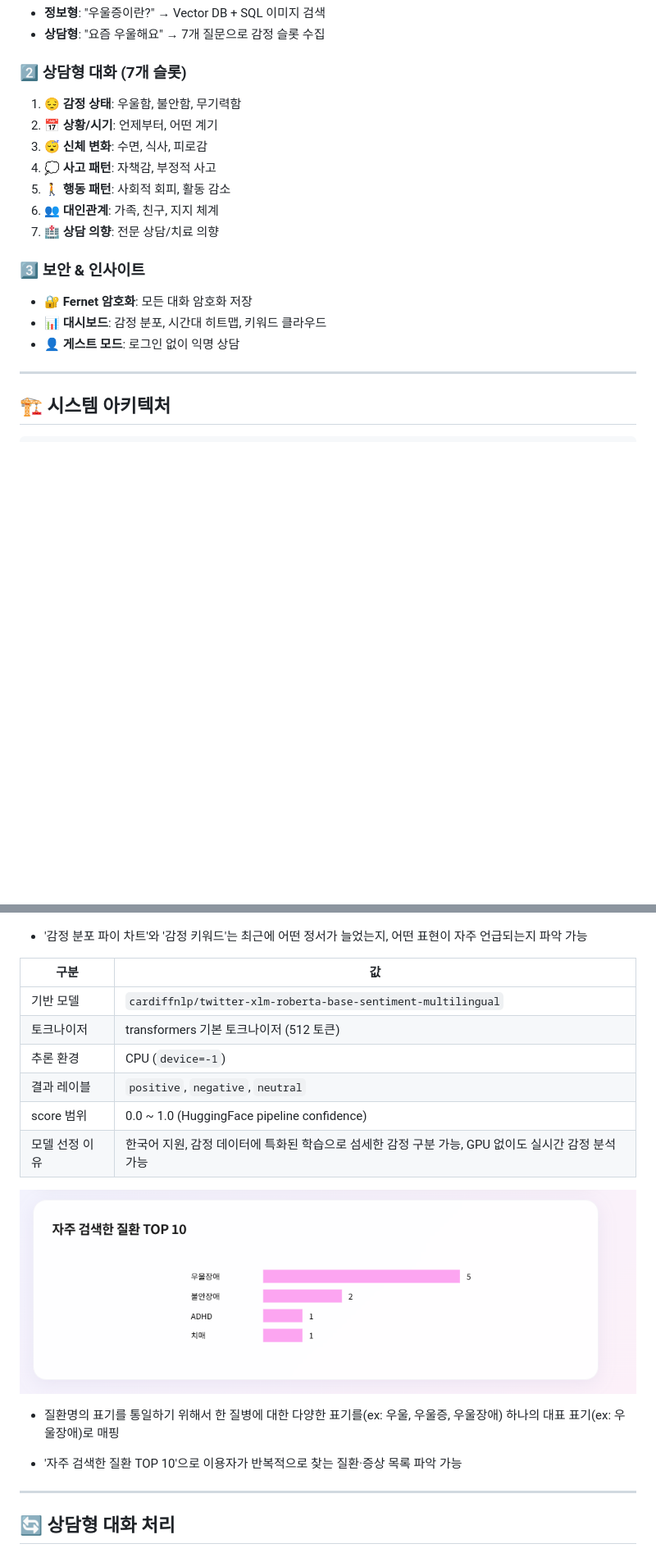
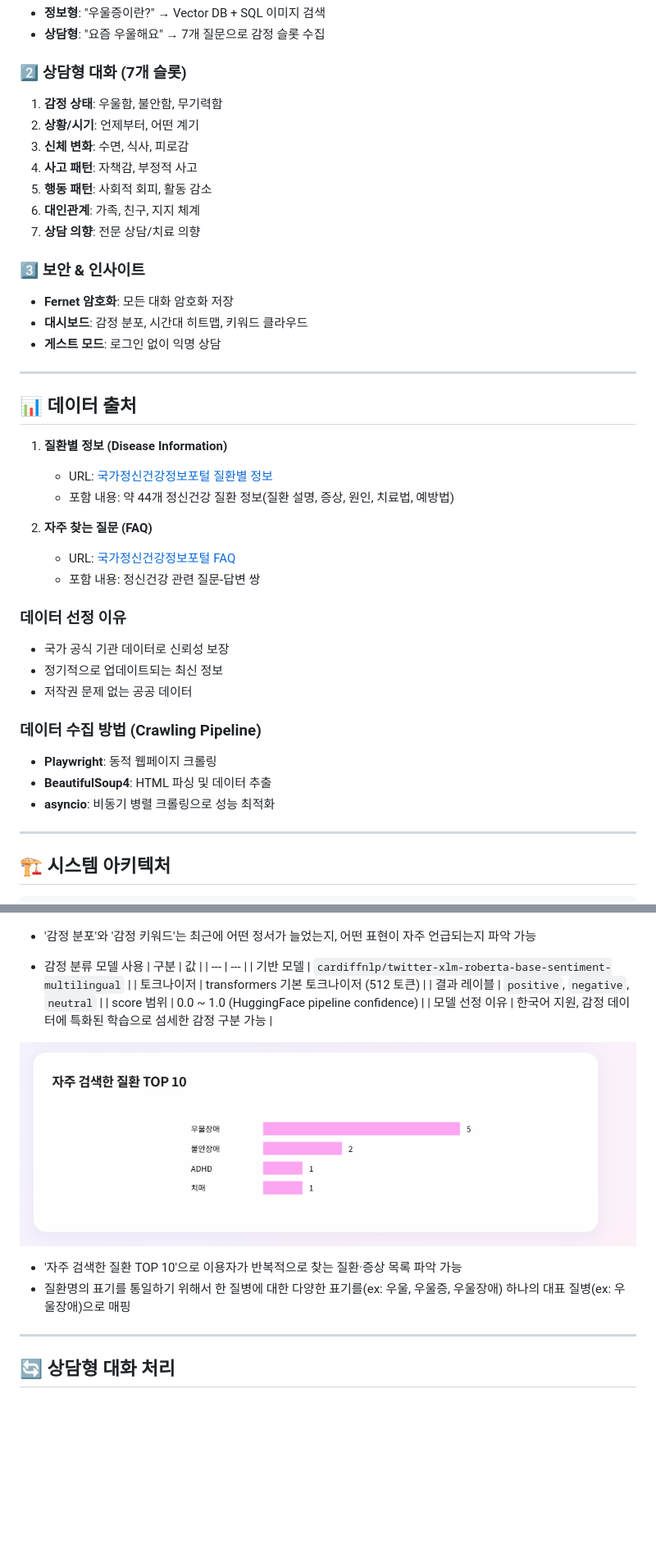
Before and after one commit to SKNETWORKS-FAMILY-AICAMP/SKN18-4th-3team, a Markdown page: README.md, 2 parts joined by grey strips. Shown: that part at 82% size. Drawn GitHub-style; blank space fills up the shorter version.

Commit message:
docs: 각 화면들 캡쳐 + 데이터 출처 추가

```diff
--- a/README.md
+++ b/README.md
@@ -43,19 +43,42 @@
 
 ### 2️⃣ 상담형 대화 (7개 슬롯)
 
-1. 😔 **감정 상태**: 우울함, 불안함, 무기력함
-2. 📅 **상황/시기**: 언제부터, 어떤 계기
-3. 😴 **신체 변화**: 수면, 식사, 피로감
-4. 💭 **사고 패턴**: 자책감, 부정적 사고
-5. 🚶 **행동 패턴**: 사회적 회피, 활동 감소
-6. 👥 **대인관계**: 가족, 친구, 지지 체계
-7. 🏥 **상담 의향**: 전문 상담/치료 의향
+1. **감정 상태**: 우울함, 불안함, 무기력함
+2. **상황/시기**: 언제부터, 어떤 계기
+3. **신체 변화**: 수면, 식사, 피로감
+4. **사고 패턴**: 자책감, 부정적 사고
+5. **행동 패턴**: 사회적 회피, 활동 감소
+6. **대인관계**: 가족, 친구, 지지 체계
+7. **상담 의향**: 전문 상담/치료 의향
 
 ### 3️⃣ 보안 & 인사이트
 
-- 🔐 **Fernet 암호화**: 모든 대화 암호화 저장
-- 📊 **대시보드**: 감정 분포, 시간대 히트맵, 키워드 클라우드
-- 👤 **게스트 모드**: 로그인 없이 익명 상담
+- **Fernet 암호화**: 모든 대화 암호화 저장
+- **대시보드**: 감정 분포, 시간대 히트맵, 키워드 클라우드
+- **게스트 모드**: 로그인 없이 익명 상담
+
+---
+
+## 📊 데이터 출처
+
+1. **질환별 정보 (Disease Information)**
+   - URL: [국가정신건강정보포털 질환별 정보](https://www.mentalhealth.go.kr/portal/disease/diseaseList.do)
+   - 포함 내용:  약 44개 정신건강 질환 정보(질환 설명, 증상, 원인, 치료법, 예방법)
+
+2. **자주 찾는 질문 (FAQ)**
+   - URL: [국가정신건강정보포털 FAQ](https://www.mentalhealth.go.kr/portal/faq/portalFaqList.do)
+   - 포함 내용: 정신건강 관련 질문-답변 쌍
+
+
+###  데이터 선정 이유
+- 국가 공식 기관 데이터로 신뢰성 보장
+- 정기적으로 업데이트되는 최신 정보
+- 저작권 문제 없는 공공 데이터
+
+### 데이터 수집 방법 (Crawling Pipeline)
+- **Playwright**: 동적 웹페이지 크롤링
+- **BeautifulSoup4**: HTML 파싱 및 데이터 추출
+- **asyncio**: 비동기 병렬 크롤링으로 성능 최적화
 
 ---
 
@@ -100,21 +130,20 @@ pgvector DB + OpenAI GPT-5
 
 ![Dashboard](assets/dashboard/3.감정분포.png)
 ![Dashboard](assets/dashboard/4.감정%20키워드.png)
-- '감정 분포 파이 차트'와 '감정 키워드'는 최근에 어떤 정서가 늘었는지, 어떤 표현이 자주 언급되는지 파악 가능
+- '감정 분포'와 '감정 키워드'는 최근에 어떤 정서가 늘었는지, 어떤 표현이 자주 언급되는지 파악 가능
 
-| 구분 | 값 |
-| --- | --- |
-| 기반 모델 | `cardiffnlp/twitter-xlm-roberta-base-sentiment-multilingual` |
-| 토크나이저 | transformers 기본 토크나이저 (512 토큰) |
-| 추론 환경 | CPU (`device=-1`) |
-| 결과 레이블 | `positive`, `negative`, `neutral` |
-| score 범위 | 0.0 ~ 1.0 (HuggingFace pipeline confidence) |
-| 모델 선정 이유 | 한국어 지원, 감정 데이터에 특화된 학습으로 섬세한 감정 구분 가능, GPU 없이도 실시간 감정 분석 가능 |
+- 감정 분류 모델 사용
+  | 구분 | 값 |
+  | --- | --- |
+  | 기반 모델 | `cardiffnlp/twitter-xlm-roberta-base-sentiment-multilingual` |
+  | 토크나이저 | transformers 기본 토크나이저 (512 토큰) |
+  | 결과 레이블 | `positive`, `negative`, `neutral` |
+  | score 범위 | 0.0 ~ 1.0 (HuggingFace pipeline confidence) |
+  | 모델 선정 이유 | 한국어 지원, 감정 데이터에 특화된 학습으로 섬세한 감정 구분 가능 |
 
 ![Dashboard](assets/dashboard/5.자주%20검색한%20질환.png)
-- 질환명의 표기를 통일하기 위해서 한 질병에 대한 다양한 표기를(ex: 우울, 우울증, 우울장애) 하나의 대표 표기(ex: 우울장애)로 매핑
-
 - '자주 검색한 질환 TOP 10'으로 이용자가 반복적으로 찾는 질환·증상 목록 파악 가능
+- 질환명의 표기를 통일하기 위해서 한 질병에 대한 다양한 표기를(ex: 우울, 우울증, 우울장애) 하나의 대표 질병(ex: 우울장애)으로 매핑
 
 ---
 
```
Also changed, not shown: other parts of README.md (+16 -9 lines), assets/LangSmith/LangSmith_상담형.png (added), assets/LangSmith/LangSmith_정보형.png (added), assets/chatbot/챗봇_상담형1.png (added), assets/chatbot/챗봇_상담형2.png (added), assets/chatbot/챗봇_상담형3.png (added), assets/chatbot/챗봇_정보형.png (added).
